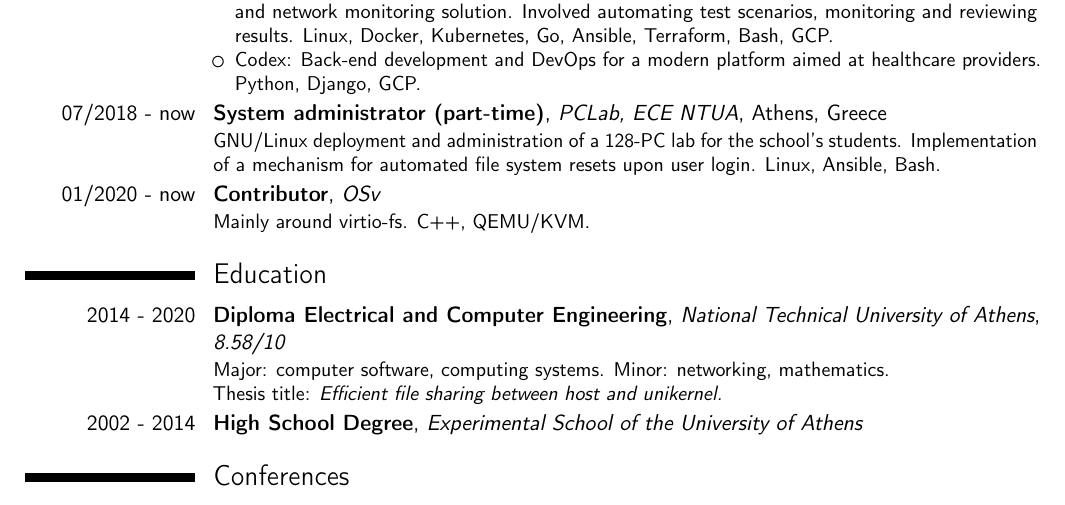
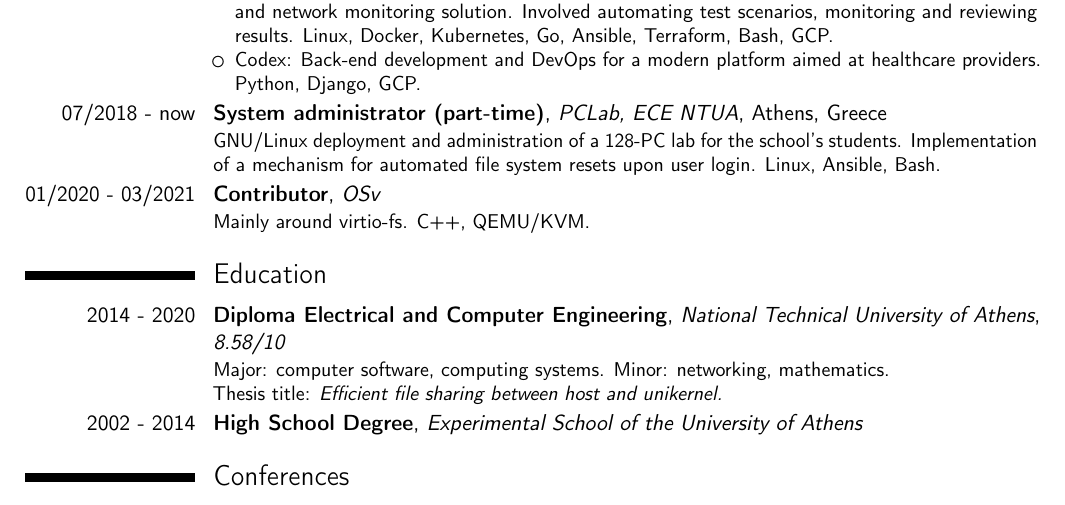
Before and after one commit to foxeng/cv, a LaTeX CV (cv.tex): part of the page, cut so that both start at the same text. Compiled offline with pdfLaTeX.

Commit message:
Update OSv

```diff
--- a/cv.tex
+++ b/cv.tex
@@ -43,7 +43,7 @@
     \link[mechanism]{https://github.com/foxeng/PCLab-Arch} for automated file
     system resets upon user login. Linux, Ansible, Bash.
 }
-\cventry{01/2020 - now}{Contributor}{\link[OSv]{https://github.com/cloudius-systems/osv}}{}{}{
+\cventry{01/2020 - 03/2021}{Contributor}{\link[OSv]{https://github.com/cloudius-systems/osv}}{}{}{
     Mainly around \link[virtio-fs]{https://virtio-fs.gitlab.io}. C++, QEMU/KVM.
 }
 
```
Also changed, not shown: cv.pdf.
